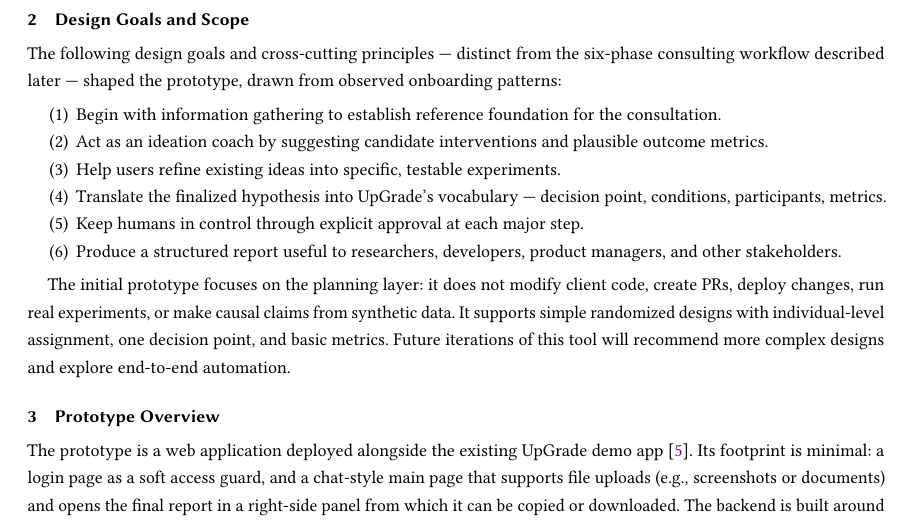
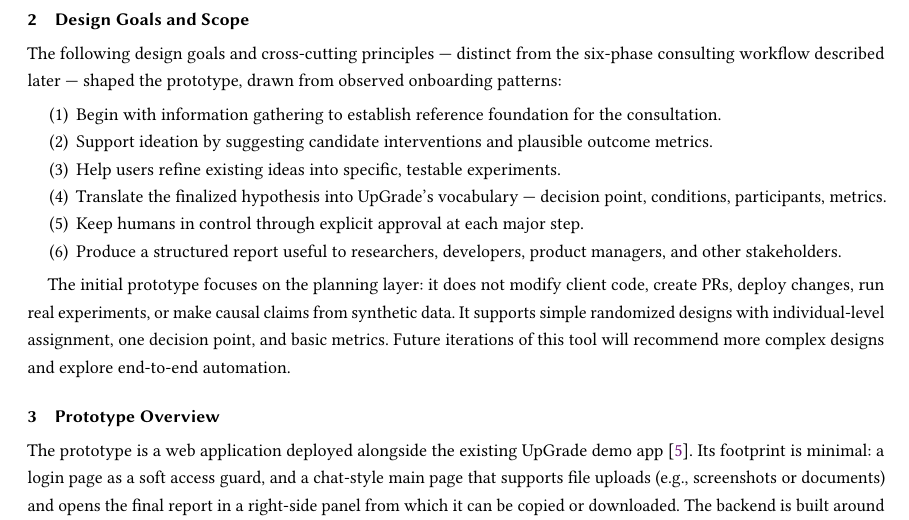
Before and after one commit to CarnegieLearningWeb/ai-experiment-consultant, a LaTeX paper (paper/main.tex): part of page 2 of 5, cut so that both start at the same text. Compiled offline with pdfLaTeX.

Commit message:
Paper: reword ideation design goal (main.tex)
"Act as an ideation coach by..." -> "Support ideation by..." in the Design
Goals and Scope list.

Co-Authored-By: Claude Opus 4.8 (1M context) <noreply@anthropic.com>

```diff
--- a/paper/main.tex
+++ b/paper/main.tex
@@ -74,7 +74,7 @@ The following design goals and cross-cutting principles --- distinct from the si
 
 \begin{enumerate}
   \item Begin with information gathering to establish reference foundation for the consultation.
-  \item Act as an ideation coach by suggesting candidate interventions and plausible outcome metrics.
+  \item Support ideation by suggesting candidate interventions and plausible outcome metrics.
   \item Help users refine existing ideas into specific, testable experiments.
   \item Translate the finalized hypothesis into UpGrade's vocabulary --- decision point, conditions, participants, metrics.
   \item Keep humans in control through explicit approval at each major step.
```
